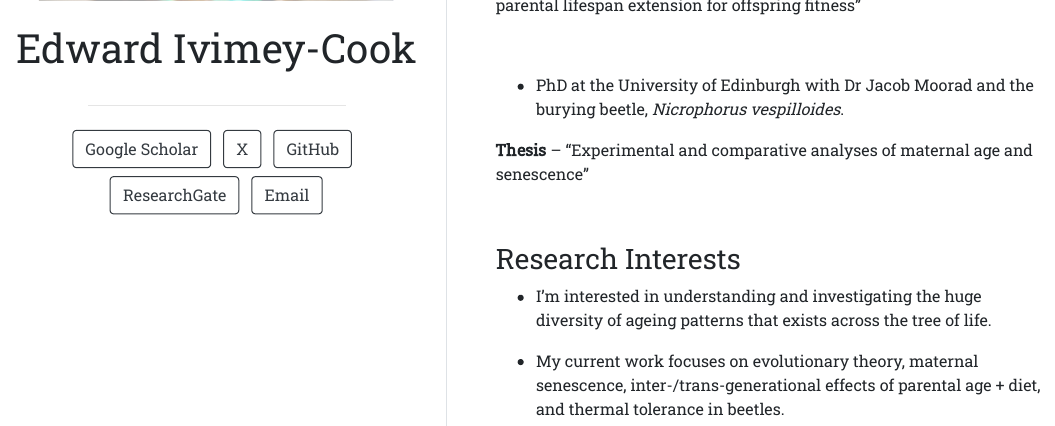
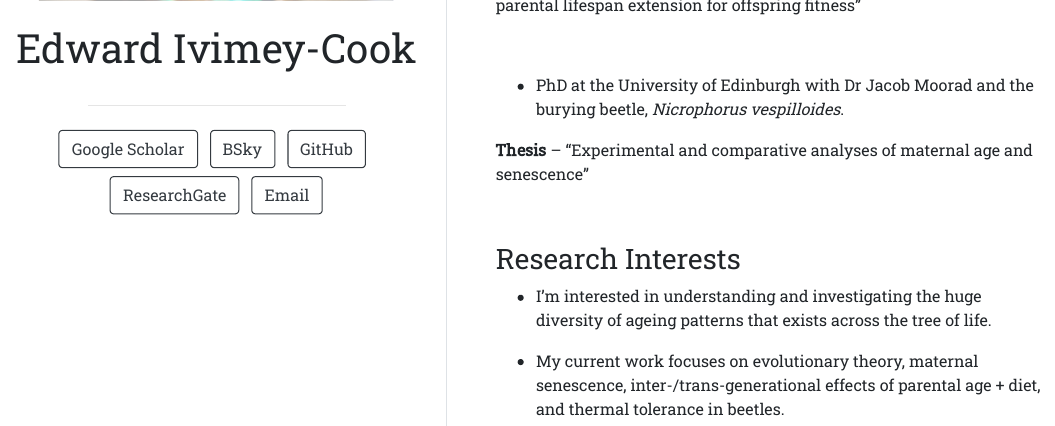
Before and after one commit to EIvimeyCook/EIvimeyCook.github.io, an R Markdown document (index.Rmd): the page in a window 1100 px wide, from 460 px down. The pictures show the output file index.html that the author committed with the source, opened offline.

```diff
--- a/index.Rmd
+++ b/index.Rmd
@@ -4,8 +4,8 @@
 links:
   - label: Google Scholar
     url: "https://scholar.google.co.uk/citations?user=-OVDG0QAAAAJ&hl=en"
-  - label: X
-    url: "https://twitter.com/EdIvimeyCook"
+  - label: BSky
+    url: "https://bsky.app/profile/eivimeycook.bsky.social"
   - label: GitHub
     url: "https://github.com/EIvimeyCook"
   - label: ResearchGate
```
Also changed, not shown: index.html.
